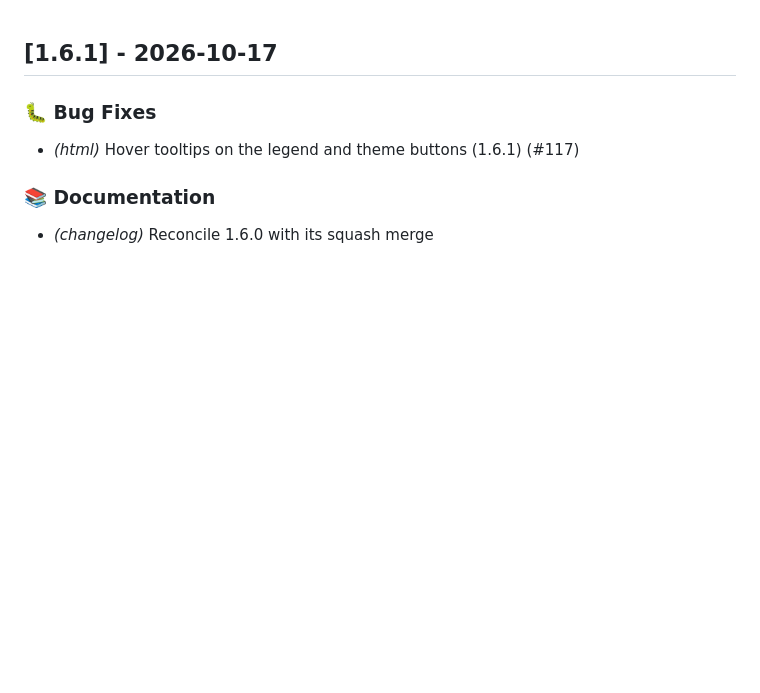
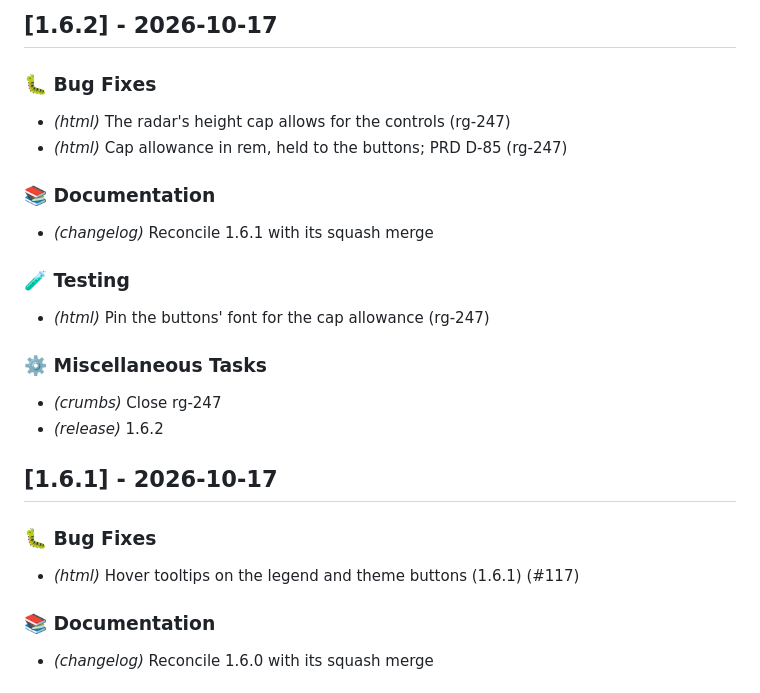
Before and after one commit to evensolberg/radargen, a Markdown page: CHANGELOG.md, the part around the change. Rendered like a GitHub page; blank space fills up the shorter version.

Commit message:
docs(changelog): 1.6.2
Co-Authored-By: Claude Opus 5.5 (1M context) <noreply@anthropic.com>

```diff
--- a/CHANGELOG.md
+++ b/CHANGELOG.md
@@ -1,3 +1,22 @@
+## [1.6.2] - 2026-10-17
+
+### 🐛 Bug Fixes
+
+- *(html)* The radar's height cap allows for the controls (rg-247)
+- *(html)* Cap allowance in rem, held to the buttons; PRD D-85 (rg-247)
+
+### 📚 Documentation
+
+- *(changelog)* Reconcile 1.6.1 with its squash merge
+
+### 🧪 Testing
+
+- *(html)* Pin the buttons' font for the cap allowance (rg-247)
+
+### ⚙️ Miscellaneous Tasks
+
+- *(crumbs)* Close rg-247
+- *(release)* 1.6.2
 ## [1.6.1] - 2026-10-17
 
 ### 🐛 Bug Fixes
```
